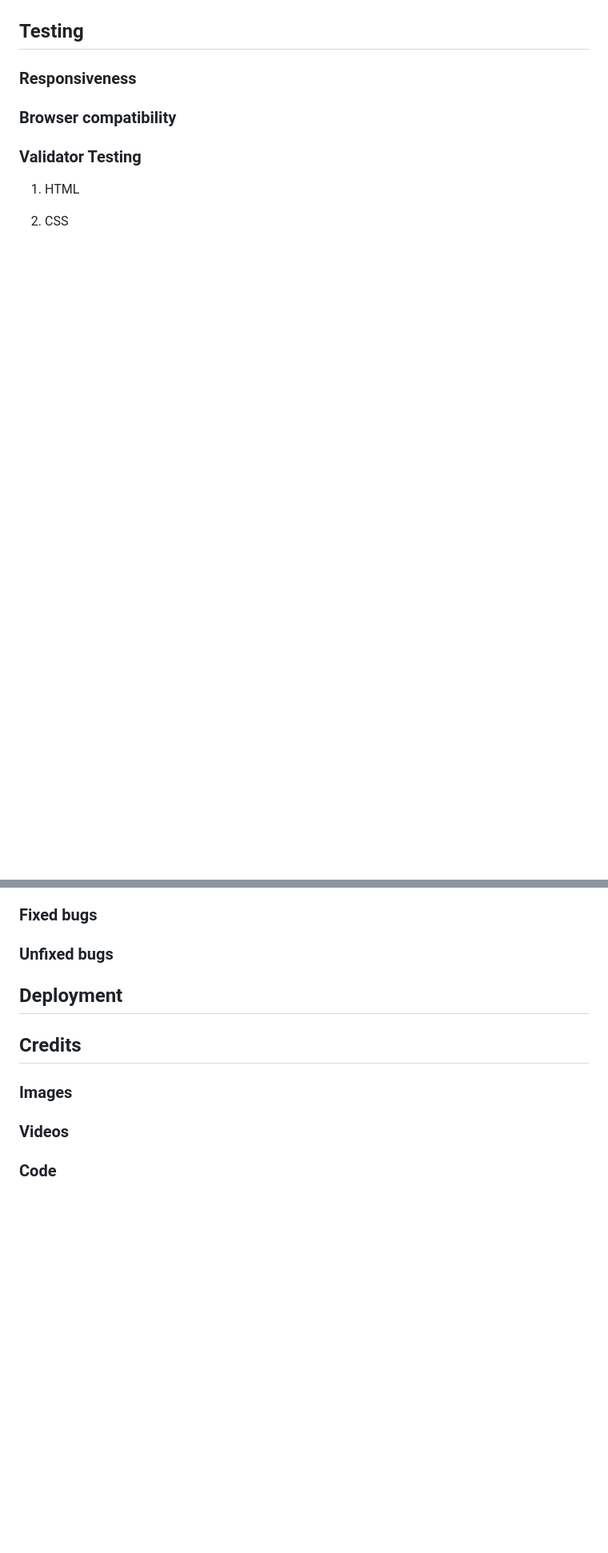
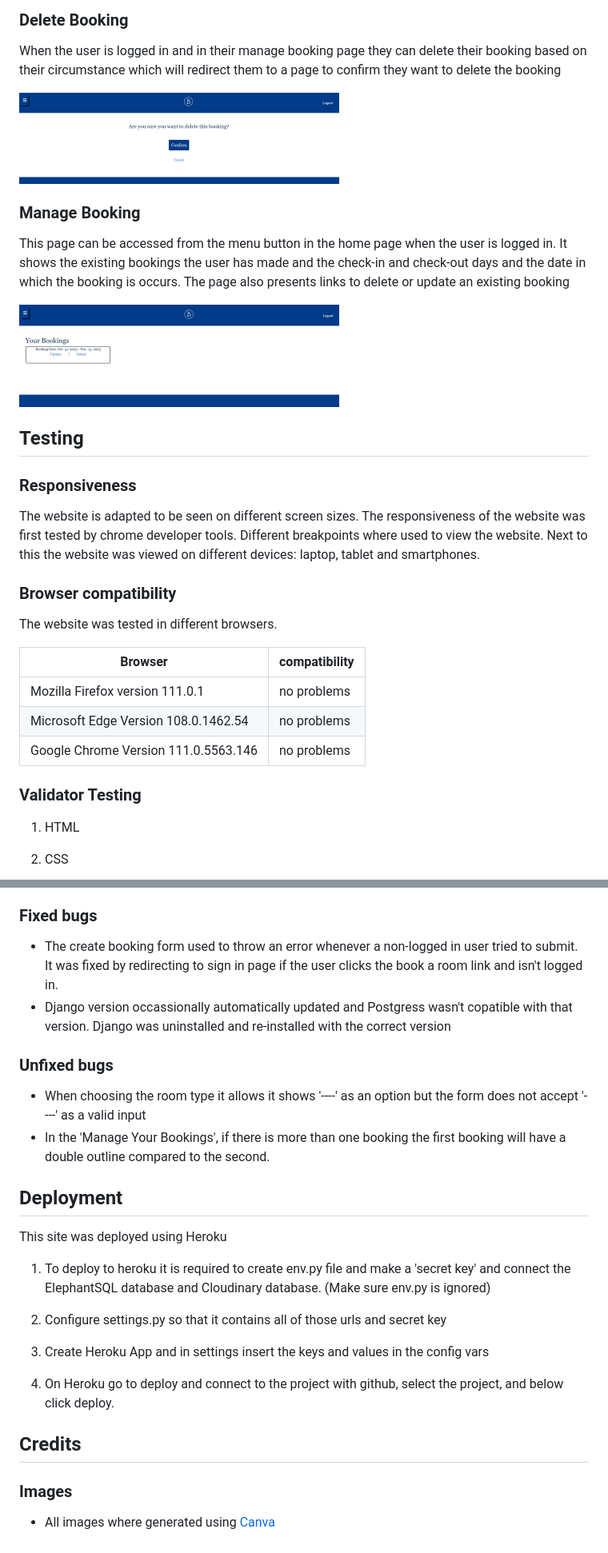
Before and after one commit to simonepietraroia/bluehotel, a Markdown page: README.md, 2 parts joined by grey strips. Shown: that part at 80% size. Drawn GitHub-style; blank space fills up the shorter version.

```diff
--- a/README.md
+++ b/README.md
@@ -71,8 +127,33 @@ This section shows additional information and promotional information about the
+### Delete Booking
+
+When the user is logged in and in their manage booking page they can delete their booking based on their circumstance which will redirect them to a page to confirm they want to delete the booking
+
+<img src='assets/images/delete-booking.png' alt='image of confirm delete booking page' width='400px'>
+
+### Manage Booking
+
+This page can be accessed from the menu button in the home page when the user is logged in. It shows the existing bookings the user has made and the check-in and check-out days and the date in which the booking is occurs. The page also presents links to delete or update an existing booking
+
+<img src='assets/images/manage-bookings.jpg' alt='image of your bookings page' width='400px'>
+
 ## Testing
 
 ### Responsiveness
 
+The website is adapted to be seen on different screen sizes.
+The responsiveness of the website was first tested by chrome developer tools.
+Different breakpoints where used to view the website.
+Next to this the website was viewed on different devices: laptop, tablet and smartphones.
+
 ### Browser compatibility
+
+The website was tested in different browsers.
+
+|Browser| compatibility|
+|------------------------------------|-------------|
+|Mozilla Firefox version 111.0.1 |no problems|
+|Microsoft Edge Version 108.0.1462.54 |no problems|
+|Google Chrome Version 	111.0.5563.146 | no problems|
 
 ### Validator Testing
 
@@ -84,14 +167,29 @@ This section shows additional information and promotional information about the
 
 ### Fixed bugs
 
+- The create booking form used to throw an error whenever a non-logged in user tried to submit. It was fixed by redirecting to sign in page if the user clicks the book a room link and isn't logged in.
+- Django version occassionally automatically updated and Postgress wasn't copatible with that version. Django was uninstalled and re-installed with the correct version
+
 ### Unfixed bugs
 
+- When choosing the room type it allows it shows '----' as an option but the form does not accept '----' as a valid input
+- In the 'Manage Your Bookings', if there is more than one booking the first booking will have a double outline compared to the second.
+
 ## Deployment
+
+This site was deployed using Heroku
+
+1. To deploy to heroku it is required to create env.py file and make a 'secret key' and connect the ElephantSQL database and Cloudinary database. (Make sure env.py is ignored)
+
+2. Configure settings.py so that it contains all of those urls and secret key
+
+3. Create Heroku App and in settings insert the keys and values in the config vars
+
+4. On Heroku go to deploy and connect to the project with github, select the project, and below click deploy.
+
 
 ## Credits
 
 ### Images
 
-### Videos
-
-### Code
+- All images where generated using [Canva](https://www.canva.com/ai-image-generator/)
```
Also changed, not shown: other parts of README.md (+58 -0 lines), assets/images/CSS validating.jpg (added), assets/images/colors.jpg (added), assets/images/responsive.jpg (added).
